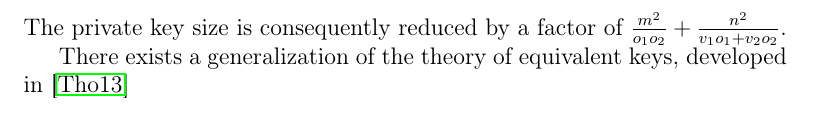
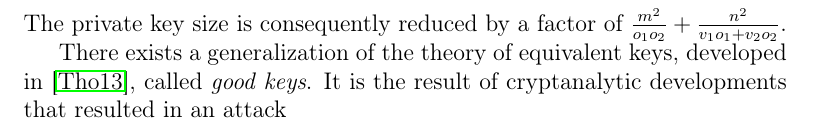
Before and after one commit to zambonin/msc, a LaTeX thesis (main.tex): part of page 28 of 58 before the commit and part of page 29 of 59 after it, cut so that both start at the same text. Compiled offline with pdfLaTeX.

Commit message:
overleaf_to_git: update main.tex from r11964 to r11970

```diff
--- a/main.tex
+++ b/main.tex
@@ -784,7 +784,7 @@ If $\mathcal{L}_{2}^{(1)}$ and $\omega^{(3)}$ are invertible, which once again h
 \end{align}
 The private key size is consequently reduced by a factor of $\frac{m^{2}}{o_{1} o_{2}} + \frac{n^{2}}{v_{1} o_{1} + v_{2} o_{2}}$.
 
-There exists a generalization of the theory of equivalent keys, developed in~\cite{Thomae:201306}
+There exists a generalization of the theory of equivalent keys, developed in~\cite{Thomae:201306}, called \emph{good keys}. It is the result of cryptanalytic developments that resulted in an attack
 
 \chapter{New approach to reduce private keys}\label{ch:eta}
 
```
